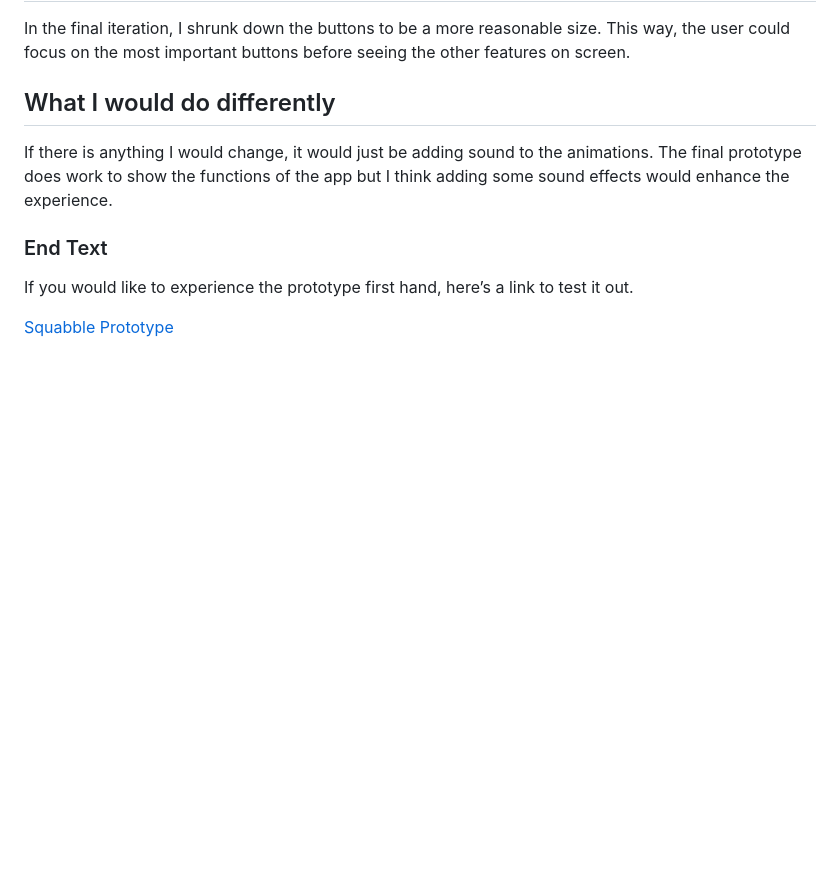
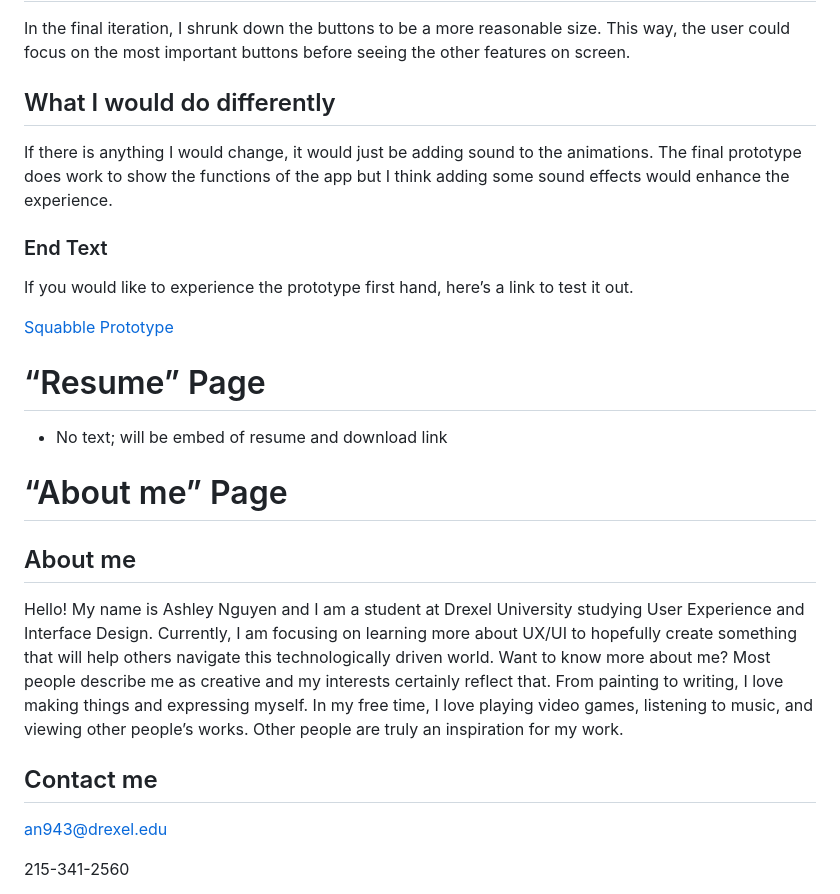
Before and after one commit to Ashleyn943/idm221-an943, a Markdown page: Content Text.md, the part around the change printed below. Rendered like a GitHub page; blank space fills up the shorter version.

Commit message:
Add "About me" Page

```diff
--- a/Content Text.md
+++ b/Content Text.md
@@ -82,3 +82,18 @@ If there is anything I would change, it would just be adding sound to the animat
 If you would like to experience the prototype first hand, here’s a link to test it out.
 
 [Squabble Prototype](https://www.figma.com/proto/vqvx5MyAZInZwAtsKgXSVB/Final-Thing-AHHHHHH?page-id=0%3A1&node-id=34-191&node-type=frame&viewport=1315%2C423%2C0.13&t=loHw7H08H2K8Q3r3-1&scaling=scale-down&content-scaling=fixed&starting-point-node-id=34%3A191)
+
+# “Resume” Page
+- No text; will be embed of resume and download link
+
+# “About me” Page
+
+## About me
+Hello! My name is Ashley Nguyen and I am a student at Drexel University studying User Experience and Interface Design. Currently, I am focusing on learning more about UX/UI to hopefully create something that will help others navigate this technologically driven world.
+Want to know more about me? Most people describe me as creative and my interests certainly reflect that. From painting to writing, I love making things and expressing myself. In my free time, I love playing video games, listening to music, and viewing other people’s works. Other people are truly an inspiration for my work.
+
+## Contact me
+an943@drexel.edu
+
+215-341-2560
+
```
Also changed, not shown: other parts of Content Text.md (+1 -0 lines).
